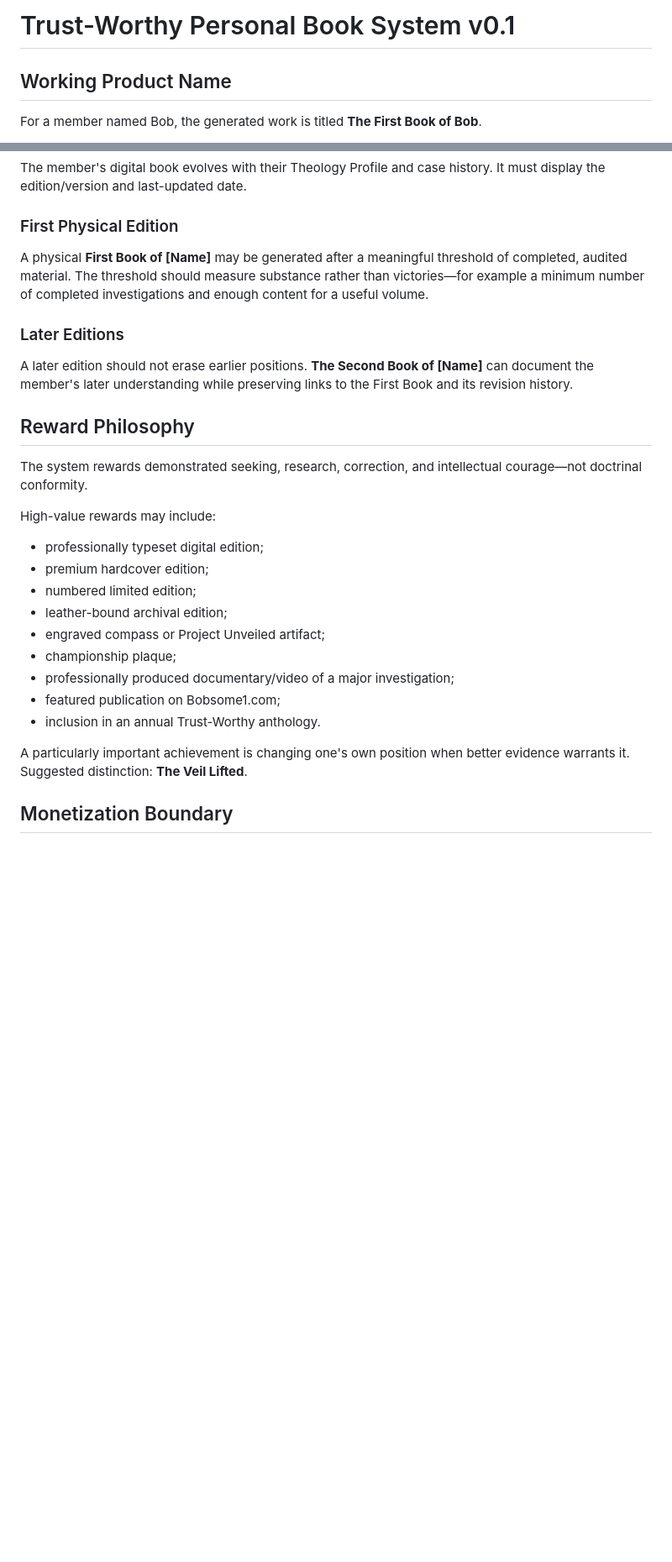
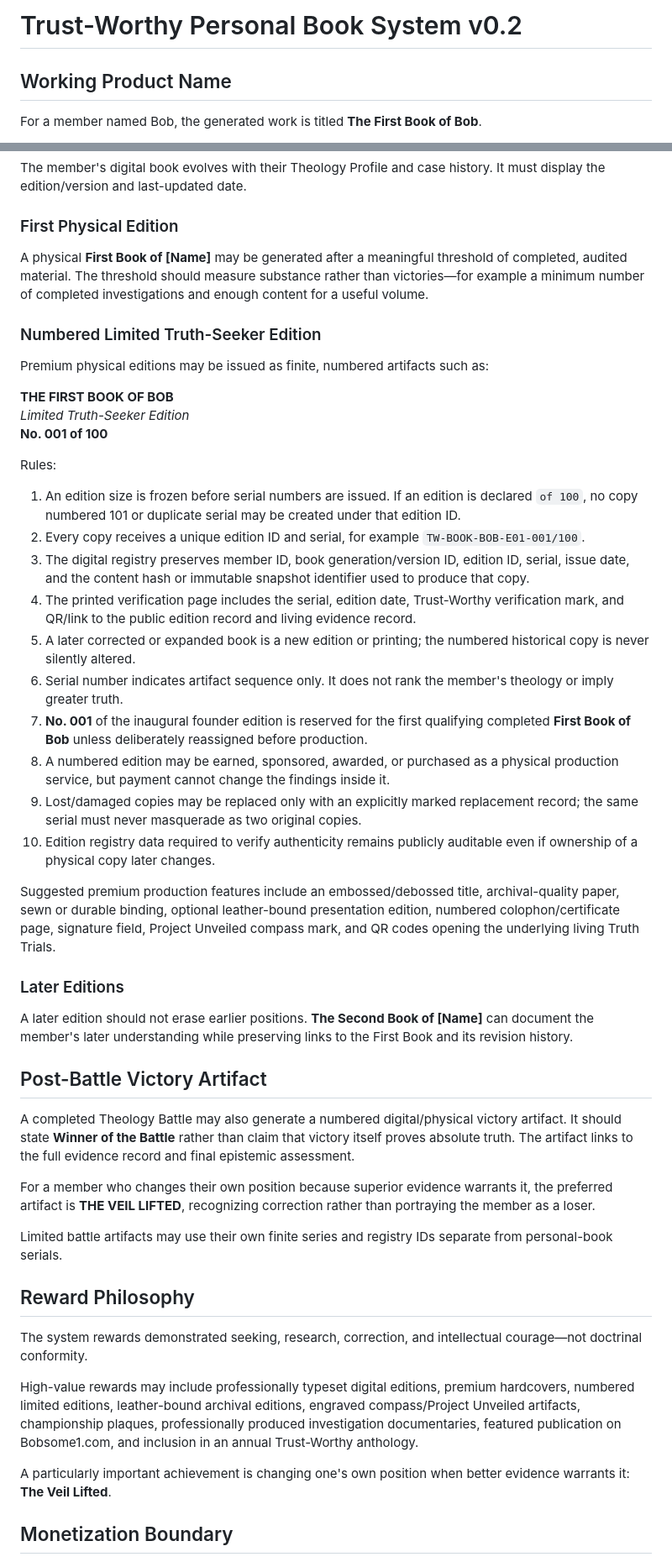
Before and after one commit to bobhay75/Project-Unveiled, a Markdown page: trust-worthy/PERSONAL-BOOK-SPEC.md, 2 parts joined by grey strips. Shown at 84% size. Drawn GitHub-style; blank space fills up the shorter version.

Commit message:
Define numbered limited edition artifact rules

```diff
--- a/trust-worthy/PERSONAL-BOOK-SPEC.md
+++ b/trust-worthy/PERSONAL-BOOK-SPEC.md
@@ -1,4 +1,4 @@
-# Trust-Worthy Personal Book System v0.1
+# Trust-Worthy Personal Book System v0.2
 
 ## Working Product Name
 
@@ -84,27 +69,48 @@ The member's digital book evolves with their Theology Profile and case history.
 
 A physical **First Book of [Name]** may be generated after a meaningful threshold of completed, audited material. The threshold should measure substance rather than victories—for example a minimum number of completed investigations and enough content for a useful volume.
 
+### Numbered Limited Truth-Seeker Edition
+
+Premium physical editions may be issued as finite, numbered artifacts such as:
+
+**THE FIRST BOOK OF BOB**
+*Limited Truth-Seeker Edition*
+**No. 001 of 100**
+
+Rules:
+
+1. An edition size is frozen before serial numbers are issued. If an edition is declared `of 100`, no copy numbered 101 or duplicate serial may be created under that edition ID.
+2. Every copy receives a unique edition ID and serial, for example `TW-BOOK-BOB-E01-001/100`.
+3. The digital registry preserves member ID, book generation/version ID, edition ID, serial, issue date, and the content hash or immutable snapshot identifier used to produce that copy.
+4. The printed verification page includes the serial, edition date, Trust-Worthy verification mark, and QR/link to the public edition record and living evidence record.
+5. A later corrected or expanded book is a new edition or printing; the numbered historical copy is never silently altered.
+6. Serial number indicates artifact sequence only. It does not rank the member's theology or imply greater truth.
+7. **No. 001** of the inaugural founder edition is reserved for the first qualifying completed **First Book of Bob** unless deliberately reassigned before production.
+8. A numbered edition may be earned, sponsored, awarded, or purchased as a physical production service, but payment cannot change the findings inside it.
+9. Lost/damaged copies may be replaced only with an explicitly marked replacement record; the same serial must never masquerade as two original copies.
+10. Edition registry data required to verify authenticity remains publicly auditable even if ownership of a physical copy later changes.
+
+Suggested premium production features include an embossed/debossed title, archival-quality paper, sewn or durable binding, optional leather-bound presentation edition, numbered colophon/certificate page, signature field, Project Unveiled compass mark, and QR codes opening the underlying living Truth Trials.
+
 ### Later Editions
 
 A later edition should not erase earlier positions. **The Second Book of [Name]** can document the member's later understanding while preserving links to the First Book and its revision history.
+
+## Post-Battle Victory Artifact
+
+A completed Theology Battle may also generate a numbered digital/physical victory artifact. It should state **Winner of the Battle** rather than claim that victory itself proves absolute truth. The artifact links to the full evidence record and final epistemic assessment.
+
+For a member who changes their own position because superior evidence warrants it, the preferred artifact is **THE VEIL LIFTED**, recognizing correction rather than portraying the member as a loser.
+
+Limited battle artifacts may use their own finite series and registry IDs separate from personal-book serials.
 
 ## Reward Philosophy
 
 The system rewards demonstrated seeking, research, correction, and intellectual courage—not doctrinal conformity.
 
-High-value rewards may include:
+High-value rewards may include professionally typeset digital editions, premium hardcovers, numbered limited editions, leather-bound archival editions, engraved compass/Project Unveiled artifacts, championship plaques, professionally produced investigation documentaries, featured publication on Bobsome1.com, and inclusion in an annual Trust-Worthy anthology.
 
-- professionally typeset digital edition;
-- premium hardcover edition;
-- numbered limited edition;
-- leather-bound archival edition;
-- engraved compass or Project Unveiled artifact;
-- championship plaque;
-- professionally produced documentary/video of a major investigation;
-- featured publication on Bobsome1.com;
-- inclusion in an annual Trust-Worthy anthology.
-
-A particularly important achievement is changing one's own position when better evidence warrants it. Suggested distinction: **The Veil Lifted**.
+A particularly important achievement is changing one's own position when better evidence warrants it: **The Veil Lifted**.
 
 ## Monetization Boundary
 
```
Also changed, not shown: other parts of trust-worthy/PERSONAL-BOOK-SPEC.md (+3 -18 lines).
